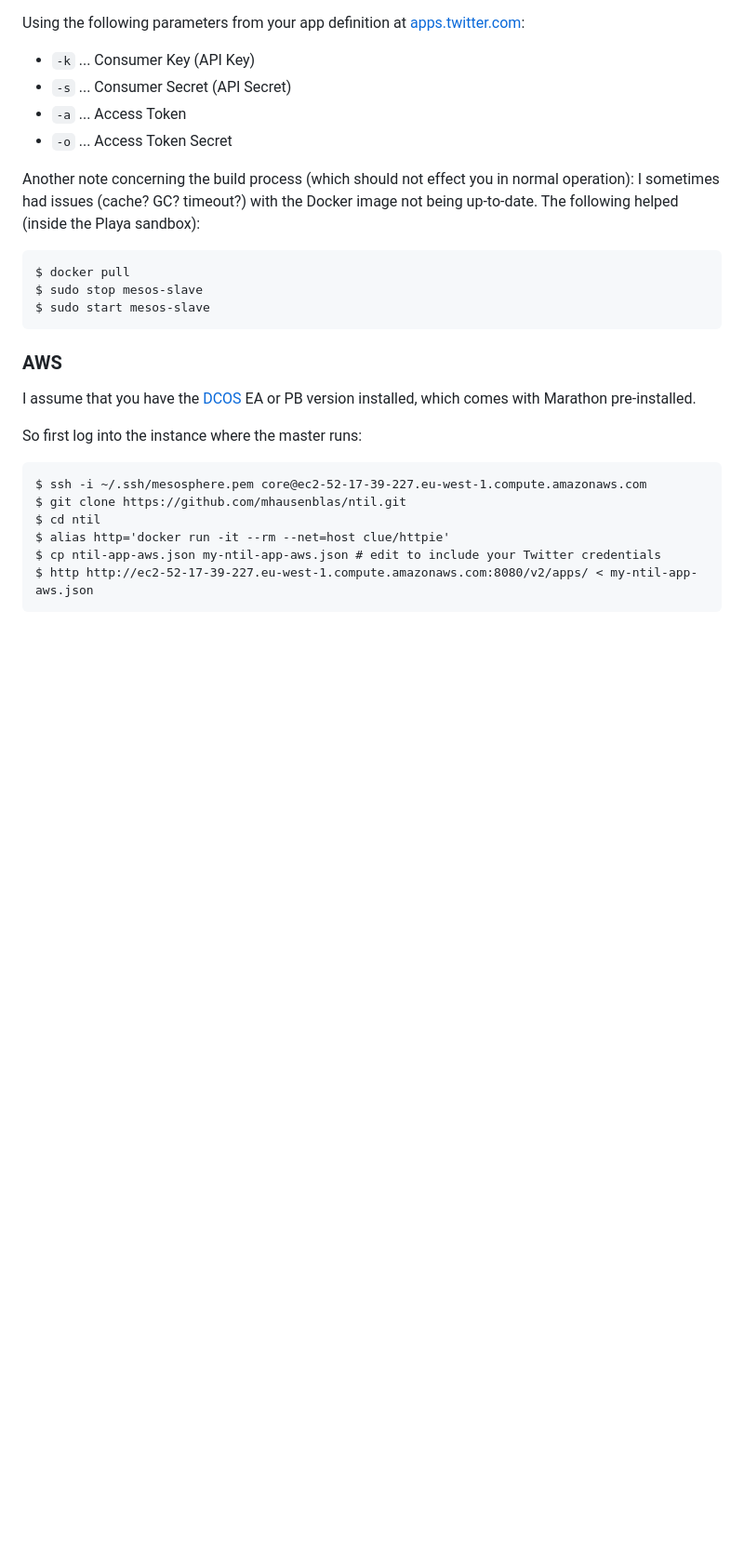
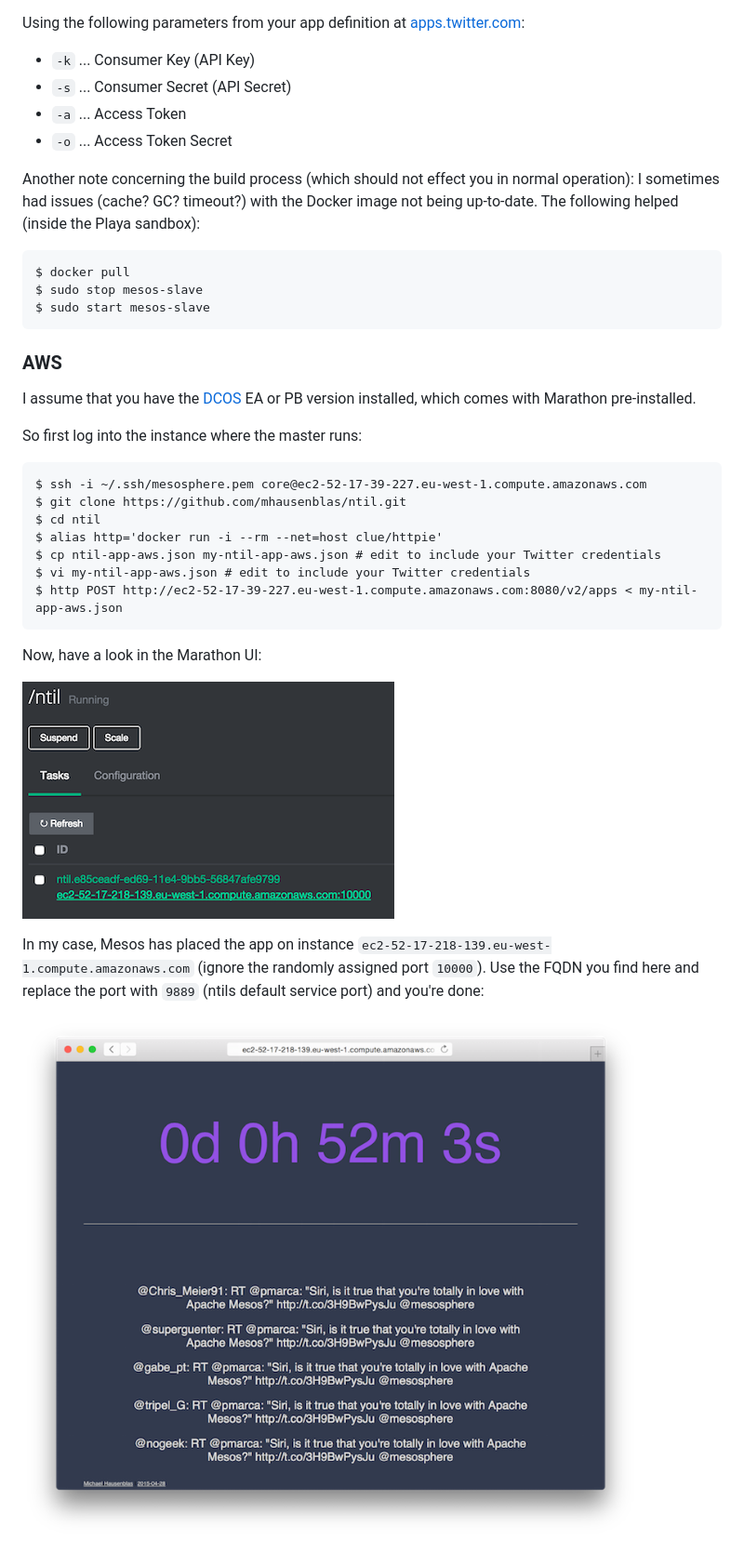
Before and after one commit to mhausenblas/ntil, a Markdown page: README.md, the part around the change. Shown: that part at 93% size. Rendered like a GitHub page; pictures changed too: doc/aws-marathon-deployment.png (added), doc/aws-ntil.png (added); blank space fills up the shorter version.

Commit message:
completes AWS deployment description

```diff
--- a/README.md
+++ b/README.md
@@ -69,6 +69,16 @@ So first log into the instance where the master runs:
     $ ssh -i ~/.ssh/mesosphere.pem core@ec2-52-17-39-227.eu-west-1.compute.amazonaws.com
     $ git clone https://github.com/mhausenblas/ntil.git
     $ cd ntil
-    $ alias http='docker run -it --rm --net=host clue/httpie'
+    $ alias http='docker run -i --rm --net=host clue/httpie'
     $ cp ntil-app-aws.json my-ntil-app-aws.json # edit to include your Twitter credentials
-    $ http http://ec2-52-17-39-227.eu-west-1.compute.amazonaws.com:8080/v2/apps/ < my-ntil-app-aws.json
+    $ vi my-ntil-app-aws.json # edit to include your Twitter credentials
+    $ http POST http://ec2-52-17-39-227.eu-west-1.compute.amazonaws.com:8080/v2/apps < my-ntil-app-aws.json
+
+Now, have a look in the Marathon UI:
+
+![AWS deployment: Marathon UI](doc/aws-marathon-deployment.png)
+
+In my case, Mesos has placed the app on instance `ec2-52-17-218-139.eu-west-1.compute.amazonaws.com` (ignore the randomly assigned port `10000`).
+Use the FQDN you find here and replace the port with `9889` (ntils default service port) and you're done:
+
+![AWS deployment: ntil](doc/aws-ntil.png)
```
